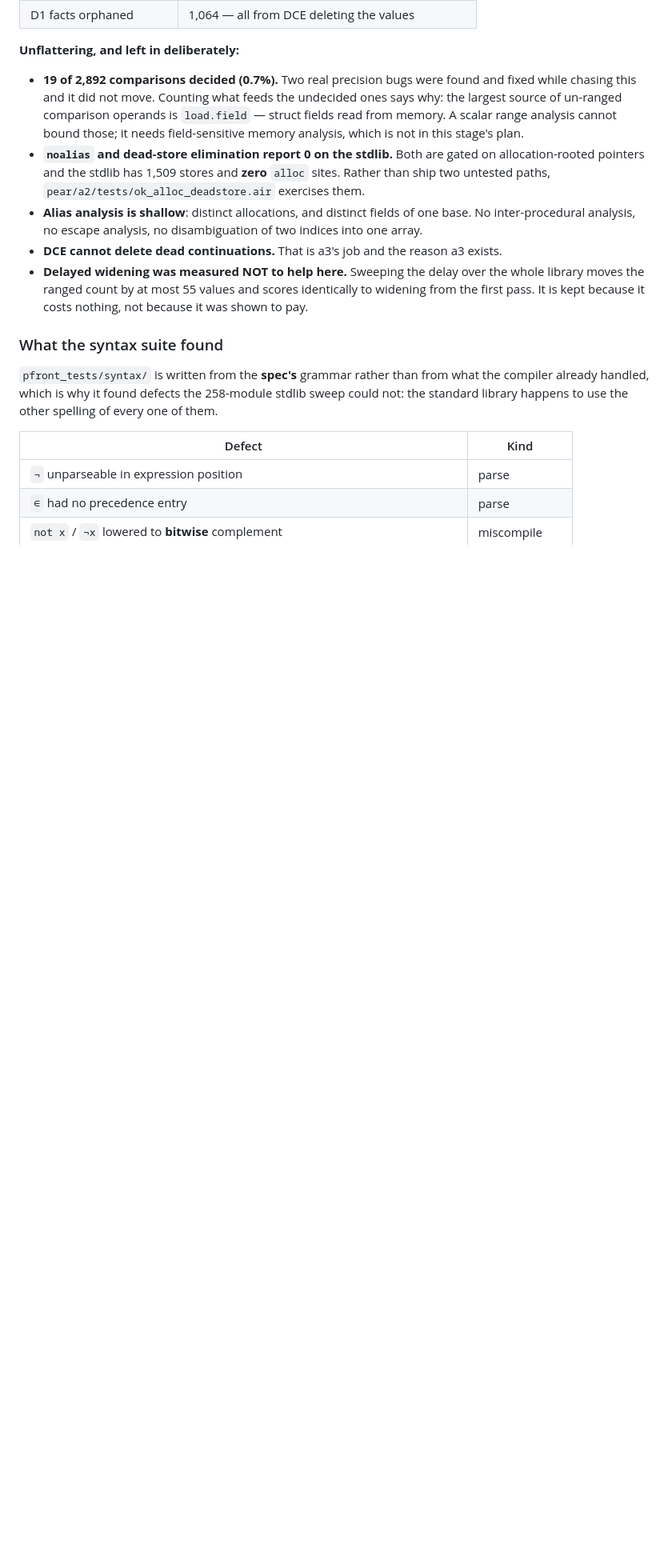
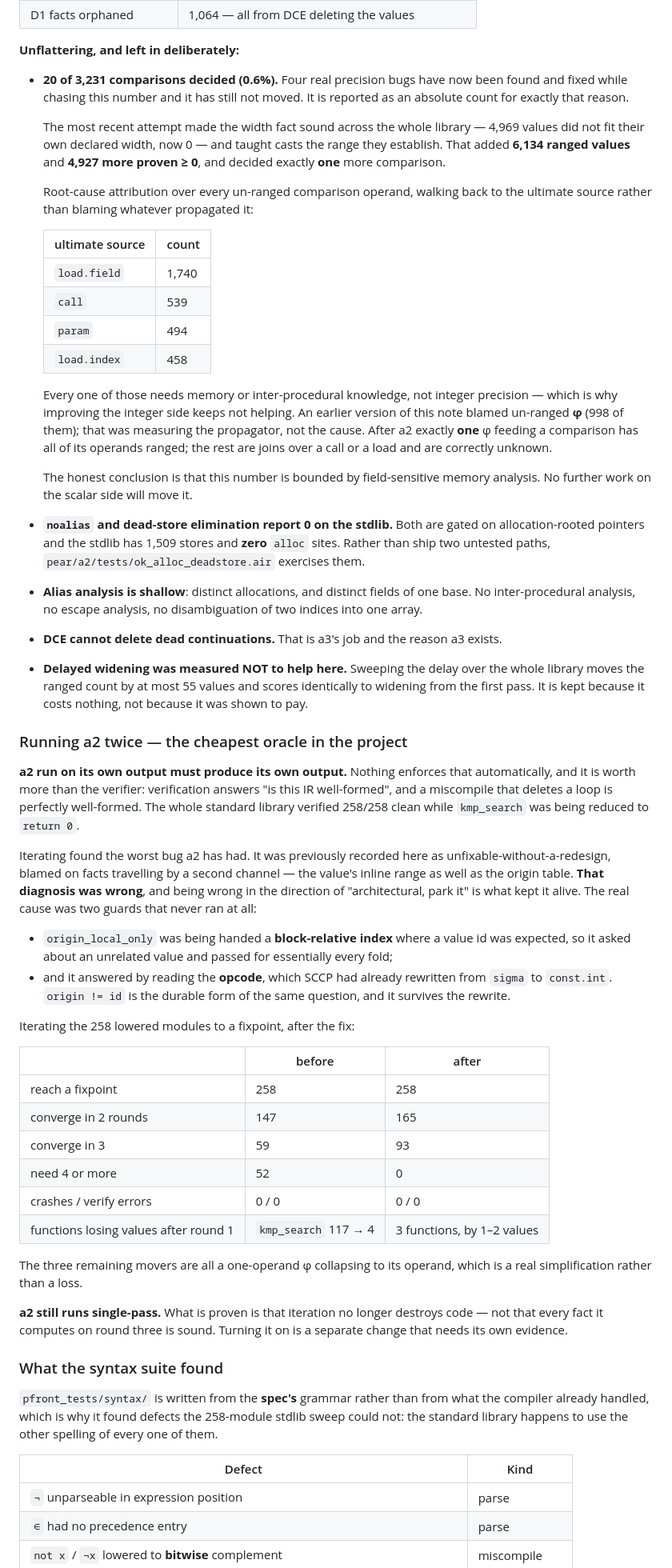
Before and after one commit to Consumed-by-Pride/Pride, a Markdown page: PEAR.md, the part around one of its changes. Shown at 80% size. Rendered like a GitHub page; blank space fills up the shorter version.

Commit message:
docs(PEAR): correct the a2 metrics, the decided-cmps root cause, and the fixpoint story
The recorded root cause for the fixpoint miscompile was wrong and said so
confidently; replaced with the two guards that were actually broken and
the before/after convergence numbers. Range figures updated for the width
and cast work (ranged 18,868 -> 25,002, proven >= 0 17,849 -> 22,776) and
the decided-cmps note now carries root-cause attribution to the ultimate
source rather than blaming un-ranged phis, which was measuring the
propagator.

```diff
--- a/PEAR.md
+++ b/PEAR.md
@@ -531,12 +531,35 @@ re-verify; 0 crashes.
 
 **Unflattering, and left in deliberately:**
 
-- **19 of 2,892 comparisons decided (0.7%).** Two real precision bugs were
-  found and fixed while chasing this and it did not move. Counting what
-  feeds the undecided ones says why: the largest source of un-ranged
-  comparison operands is `load.field` — struct fields read from memory.
-  A scalar range analysis cannot bound those; it needs field-sensitive
-  memory analysis, which is not in this stage's plan.
+- **20 of 3,231 comparisons decided (0.6%).** Four real precision bugs have
+  now been found and fixed while chasing this number and it has still not
+  moved. It is reported as an absolute count for exactly that reason.
+
+  The most recent attempt made the width fact sound across the whole
+  library — 4,969 values did not fit their own declared width, now 0 — and
+  taught casts the range they establish. That added **6,134 ranged values**
+  and **4,927 more proven ≥ 0**, and decided exactly **one** more
+  comparison.
+
+  Root-cause attribution over every un-ranged comparison operand, walking
+  back to the ultimate source rather than blaming whatever propagated it:
+
+  | ultimate source | count |
+  |---|---|
+  | `load.field` | 1,740 |
+  | `call` | 539 |
+  | `param` | 494 |
+  | `load.index` | 458 |
+
+  Every one of those needs memory or inter-procedural knowledge, not
+  integer precision — which is why improving the integer side keeps not
+  helping. An earlier version of this note blamed un-ranged **φ** (998 of
+  them); that was measuring the propagator, not the cause. After a2
+  exactly **one** φ feeding a comparison has all of its operands ranged;
+  the rest are joins over a call or a load and are correctly unknown.
+
+  The honest conclusion is that this number is bounded by field-sensitive
+  memory analysis. No further work on the scalar side will move it.
 - **`noalias` and dead-store elimination report 0 on the stdlib.** Both are
   gated on allocation-rooted pointers and the stdlib has 1,509 stores and
   **zero** `alloc` sites. Rather than ship two untested paths,
@@ -550,6 +573,46 @@ re-verify; 0 crashes.
   over the whole library moves the ranged count by at most 55 values and
   scores identically to widening from the first pass. It is kept because
   it costs nothing, not because it was shown to pay.
+
+### Running a2 twice — the cheapest oracle in the project
+
+**a2 run on its own output must produce its own output.** Nothing enforces
+that automatically, and it is worth more than the verifier: verification
+answers "is this IR well-formed", and a miscompile that deletes a loop is
+perfectly well-formed. The whole standard library verified 258/258 clean
+while `kmp_search` was being reduced to `return 0`.
+
+Iterating found the worst bug a2 has had. It was previously recorded here
+as unfixable-without-a-redesign, blamed on facts travelling by a second
+channel — the value's inline range as well as the origin table. **That
+diagnosis was wrong**, and being wrong in the direction of "architectural,
+park it" is what kept it alive. The real cause was two guards that never
+ran at all:
+
+* `origin_local_only` was being handed a **block-relative index** where a
+  value id was expected, so it asked about an unrelated value and passed
+  for essentially every fold;
+* and it answered by reading the **opcode**, which SCCP had already
+  rewritten from `sigma` to `const.int`. `origin != id` is the durable
+  form of the same question, and it survives the rewrite.
+
+Iterating the 258 lowered modules to a fixpoint, after the fix:
+
+| | before | after |
+|---|---|---|
+| reach a fixpoint | 258 | 258 |
+| converge in 2 rounds | 147 | 165 |
+| converge in 3 | 59 | 93 |
+| need 4 or more | 52 | 0 |
+| crashes / verify errors | 0 / 0 | 0 / 0 |
+| functions losing values after round 1 | `kmp_search` 117 → 4 | 3 functions, by 1–2 values |
+
+The three remaining movers are all a one-operand φ collapsing to its
+operand, which is a real simplification rather than a loss.
+
+**a2 still runs single-pass.** What is proven is that iteration no longer
+destroys code — not that every fact it computes on round three is sound.
+Turning it on is a separate change that needs its own evidence.
 
 ### What the syntax suite found
 
```
Also changed, not shown: other parts of PEAR.md (+3 -3 lines).
